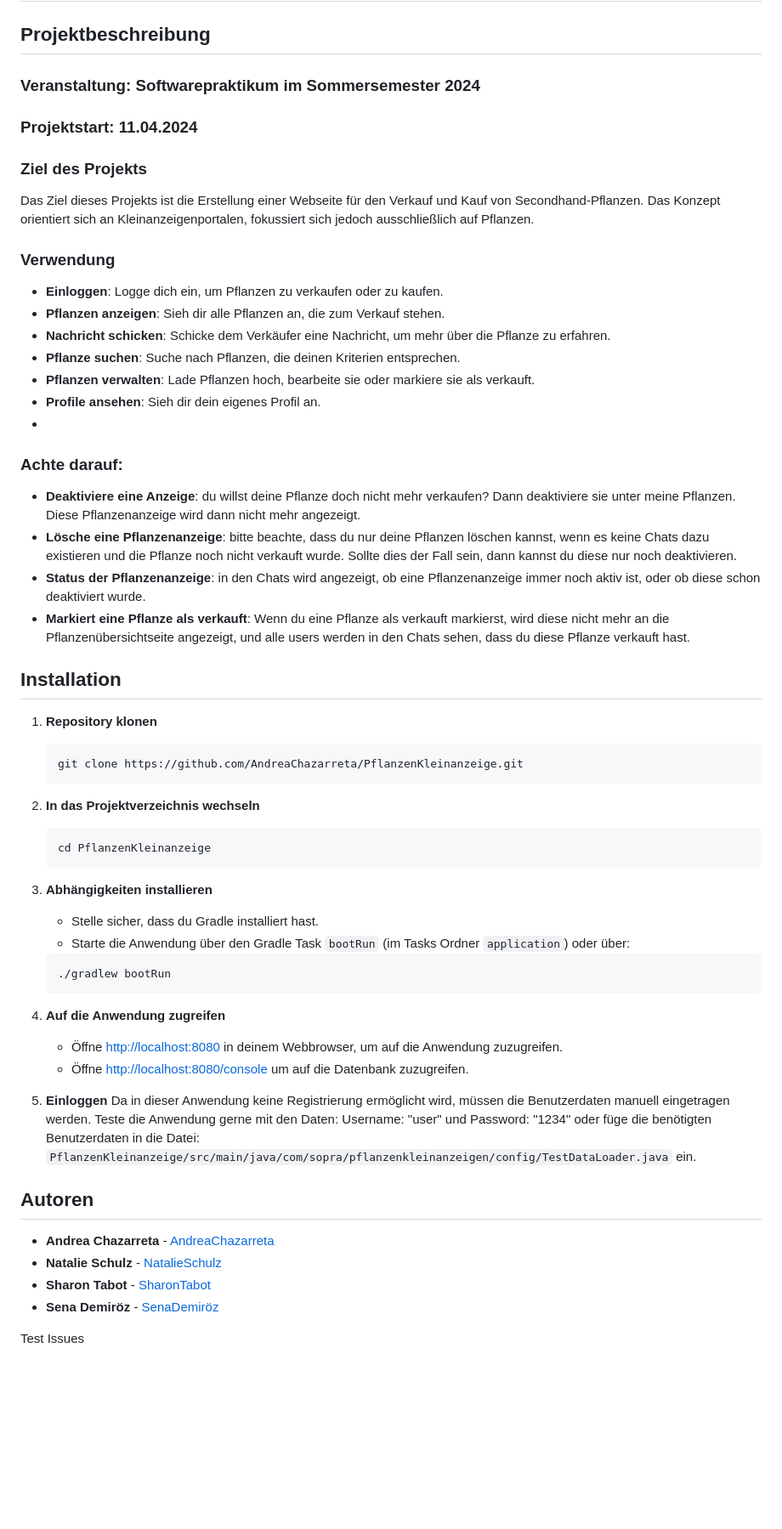
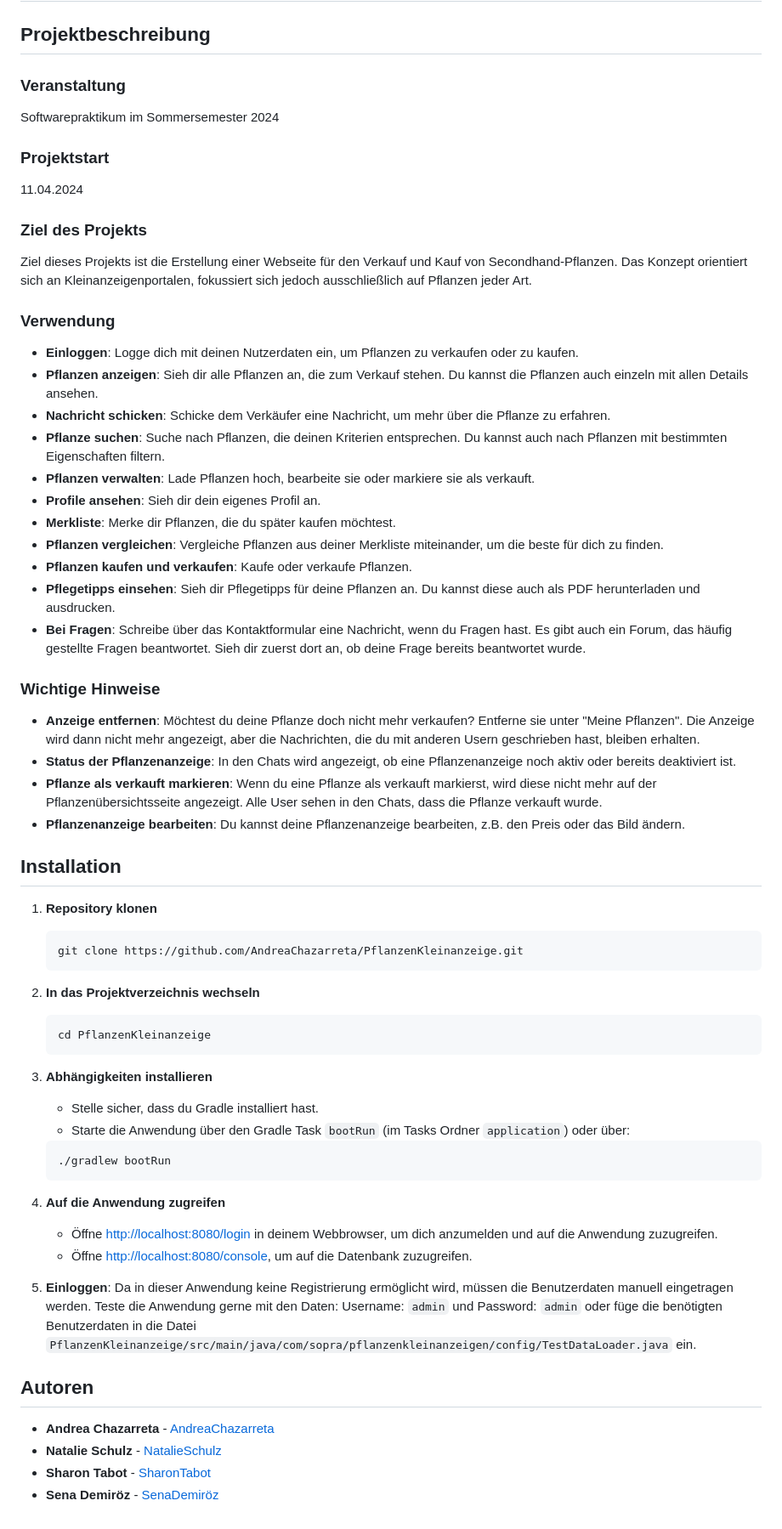
Before and after one commit to AndreaChazarreta/PflanzenKleinanzeige, a Markdown page: README.md, the part around the change. Shown: that part at 85% size. GitHub-like rendering; blank space fills up the shorter version.

````diff
--- a/README.md
+++ b/README.md
@@ -2,31 +2,38 @@
 
 ## Projektbeschreibung
 
-### Veranstaltung: Softwarepraktikum im Sommersemester 2024
-### Projektstart: 11.04.2024
+### Veranstaltung
+Softwarepraktikum im Sommersemester 2024
+
+### Projektstart
+11.04.2024
 
 ### Ziel des Projekts
-Das Ziel dieses Projekts ist die Erstellung einer Webseite für den Verkauf und Kauf von Secondhand-Pflanzen.
-Das Konzept orientiert sich an Kleinanzeigenportalen, fokussiert sich jedoch ausschließlich auf Pflanzen.
+Ziel dieses Projekts ist die Erstellung einer Webseite für den Verkauf und Kauf von Secondhand-Pflanzen. Das Konzept orientiert sich an Kleinanzeigenportalen, fokussiert sich jedoch ausschließlich auf Pflanzen jeder Art.
 
 ### Verwendung
-- **Einloggen**: Logge dich ein, um Pflanzen zu verkaufen oder zu kaufen.
-- **Pflanzen anzeigen**: Sieh dir alle Pflanzen an, die zum Verkauf stehen.
+- **Einloggen**: Logge dich mit deinen Nutzerdaten ein, um Pflanzen zu verkaufen oder zu kaufen.
+- **Pflanzen anzeigen**: Sieh dir alle Pflanzen an, die zum Verkauf stehen. Du kannst die Pflanzen auch einzeln mit allen Details ansehen.
 - **Nachricht schicken**: Schicke dem Verkäufer eine Nachricht, um mehr über die Pflanze zu erfahren.
-- **Pflanze suchen**: Suche nach Pflanzen, die deinen Kriterien entsprechen.
+- **Pflanze suchen**: Suche nach Pflanzen, die deinen Kriterien entsprechen. Du kannst auch nach Pflanzen mit bestimmten Eigenschaften filtern.
 - **Pflanzen verwalten**: Lade Pflanzen hoch, bearbeite sie oder markiere sie als verkauft.
 - **Profile ansehen**: Sieh dir dein eigenes Profil an.
--
-### Achte darauf:
-- **Deaktiviere eine Anzeige**: du willst deine Pflanze doch nicht mehr verkaufen? Dann deaktiviere sie unter meine Pflanzen. Diese Pflanzenanzeige wird dann nicht mehr angezeigt.
-- **Lösche eine Pflanzenanzeige**: bitte beachte, dass du nur deine Pflanzen löschen kannst, wenn es keine Chats dazu existieren und die Pflanze noch nicht verkauft wurde. Sollte dies der Fall sein, dann kannst du diese nur noch deaktivieren.
-- **Status der Pflanzenanzeige**: in den Chats wird angezeigt, ob eine Pflanzenanzeige immer noch aktiv ist, oder ob diese schon deaktiviert wurde.
-- **Markiert eine Pflanze als verkauft**: Wenn du eine Pflanze als verkauft markierst, wird diese nicht mehr an die Pflanzenübersichtseite angezeigt, und alle users werden in den Chats sehen, dass du diese Pflanze verkauft hast.
+- **Merkliste**: Merke dir Pflanzen, die du später kaufen möchtest.
+- **Pflanzen vergleichen**: Vergleiche Pflanzen aus deiner Merkliste miteinander, um die beste für dich zu finden.
+- **Pflanzen kaufen und verkaufen**: Kaufe oder verkaufe Pflanzen.
+- **Pflegetipps einsehen**: Sieh dir Pflegetipps für deine Pflanzen an. Du kannst diese auch als PDF herunterladen und ausdrucken.
+- **Bei Fragen**: Schreibe über das Kontaktformular eine Nachricht, wenn du Fragen hast. Es gibt auch ein Forum, das häufig gestellte Fragen beantwortet. Sieh dir zuerst dort an, ob deine Frage bereits beantwortet wurde.
+
+### Wichtige Hinweise
+- **Anzeige entfernen**: Möchtest du deine Pflanze doch nicht mehr verkaufen? Entferne sie unter "Meine Pflanzen". Die Anzeige wird dann nicht mehr angezeigt, aber die Nachrichten, die du mit anderen Usern geschrieben hast, bleiben erhalten.
+- **Status der Pflanzenanzeige**: In den Chats wird angezeigt, ob eine Pflanzenanzeige noch aktiv oder bereits deaktiviert ist.
+- **Pflanze als verkauft markieren**: Wenn du eine Pflanze als verkauft markierst, wird diese nicht mehr auf der Pflanzenübersichtsseite angezeigt. Alle User sehen in den Chats, dass die Pflanze verkauft wurde.
+- **Pflanzenanzeige bearbeiten**: Du kannst deine Pflanzenanzeige bearbeiten, z.B. den Preis oder das Bild ändern.
 
 ## Installation
 1. **Repository klonen**
     ```bash
-   git clone https://github.com/AndreaChazarreta/PflanzenKleinanzeige.git
+    git clone https://github.com/AndreaChazarreta/PflanzenKleinanzeige.git
     ```
 2. **In das Projektverzeichnis wechseln**
     ```bash
@@ -39,18 +46,14 @@ Das Konzept orientiert sich an Kleinanzeigenportalen, fokussiert sich jedoch aus
     ./gradlew bootRun
     ```
 4. **Auf die Anwendung zugreifen**
-   - Öffne [http://localhost:8080](http://localhost:8080/) in deinem Webbrowser, um auf die Anwendung zuzugreifen.
-   - Öffne [http://localhost:8080/console](http://localhost:8080/console) um auf die Datenbank zuzugreifen.
+   - Öffne [http://localhost:8080/login](http://localhost:8080/login) in deinem Webbrowser, um dich anzumelden und auf die Anwendung zuzugreifen.
+   - Öffne [http://localhost:8080/console](http://localhost:8080/console), um auf die Datenbank zuzugreifen.
 
-5. **Einloggen**
-   Da in dieser Anwendung keine Registrierung ermöglicht wird, müssen die Benutzerdaten manuell eingetragen werden.
-   Teste die Anwendung gerne mit den Daten: Username: "user" und Password: "1234" oder füge die benötigten Benutzerdaten in die Datei:
-   `PflanzenKleinanzeige/src/main/java/com/sopra/pflanzenkleinanzeigen/config/TestDataLoader.java` ein.
+5. **Einloggen**:
+   Da in dieser Anwendung keine Registrierung ermöglicht wird, müssen die Benutzerdaten manuell eingetragen werden. Teste die Anwendung gerne mit den Daten: Username: `admin` und Password: `admin` oder füge die benötigten Benutzerdaten in die Datei `PflanzenKleinanzeige/src/main/java/com/sopra/pflanzenkleinanzeigen/config/TestDataLoader.java` ein.
 
 ## Autoren
 - **Andrea Chazarreta** - [AndreaChazarreta](https://github.com/AndreaChazarreta)
 - **Natalie Schulz** - [NatalieSchulz](https://github.com/NatalieSchulz99)
 - **Sharon Tabot** - [SharonTabot](https://github.com/sharii9)
 - **Sena Demiröz** - [SenaDemiröz](https://github.com/Senadem03)
-
-Test Issues
````
